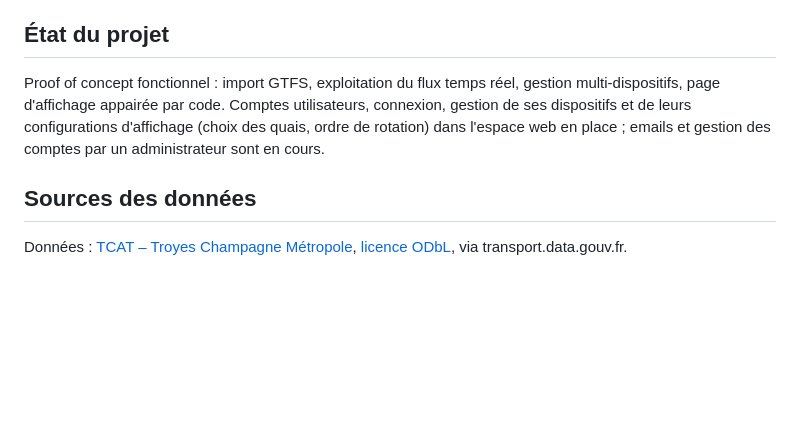
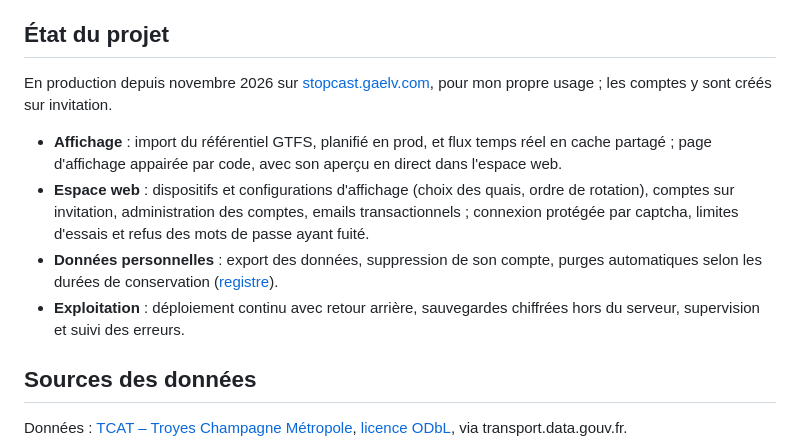
Before and after one commit to v-gael/Stopcast, a Markdown page: README.md, the part around one of its changes. Drawn GitHub-style; blank space fills up the shorter version.

```diff
--- a/README.md
+++ b/README.md
@@ -59,7 +80,12 @@ make up && make migrate && make import
 
 ## État du projet
 
-Proof of concept fonctionnel : import GTFS, exploitation du flux temps réel, gestion multi-dispositifs, page d'affichage appairée par code. Comptes utilisateurs, connexion, gestion de ses dispositifs et de leurs configurations d'affichage (choix des quais, ordre de rotation) dans l'espace web en place ; emails et gestion des comptes par un administrateur sont en cours.
+En production depuis novembre 2026 sur [stopcast.gaelv.com](https://stopcast.gaelv.com), pour mon propre usage ; les comptes y sont créés sur invitation.
+
+- **Affichage** : import du référentiel GTFS, planifié en prod, et flux temps réel en cache partagé ; page d'affichage appairée par code, avec son aperçu en direct dans l'espace web.
+- **Espace web** : dispositifs et configurations d'affichage (choix des quais, ordre de rotation), comptes sur invitation, administration des comptes, emails transactionnels ; connexion protégée par captcha, limites d'essais et refus des mots de passe ayant fuité.
+- **Données personnelles** : export des données, suppression de son compte, purges automatiques selon les durées de conservation ([registre](docs/rgpd.md)).
+- **Exploitation** : déploiement continu avec retour arrière, sauvegardes chiffrées hors du serveur, supervision et suivi des erreurs.
 
 ## Sources des données
 
```
Also changed, not shown: other parts of README.md (+25 -4 lines), docs/demo.gif.
